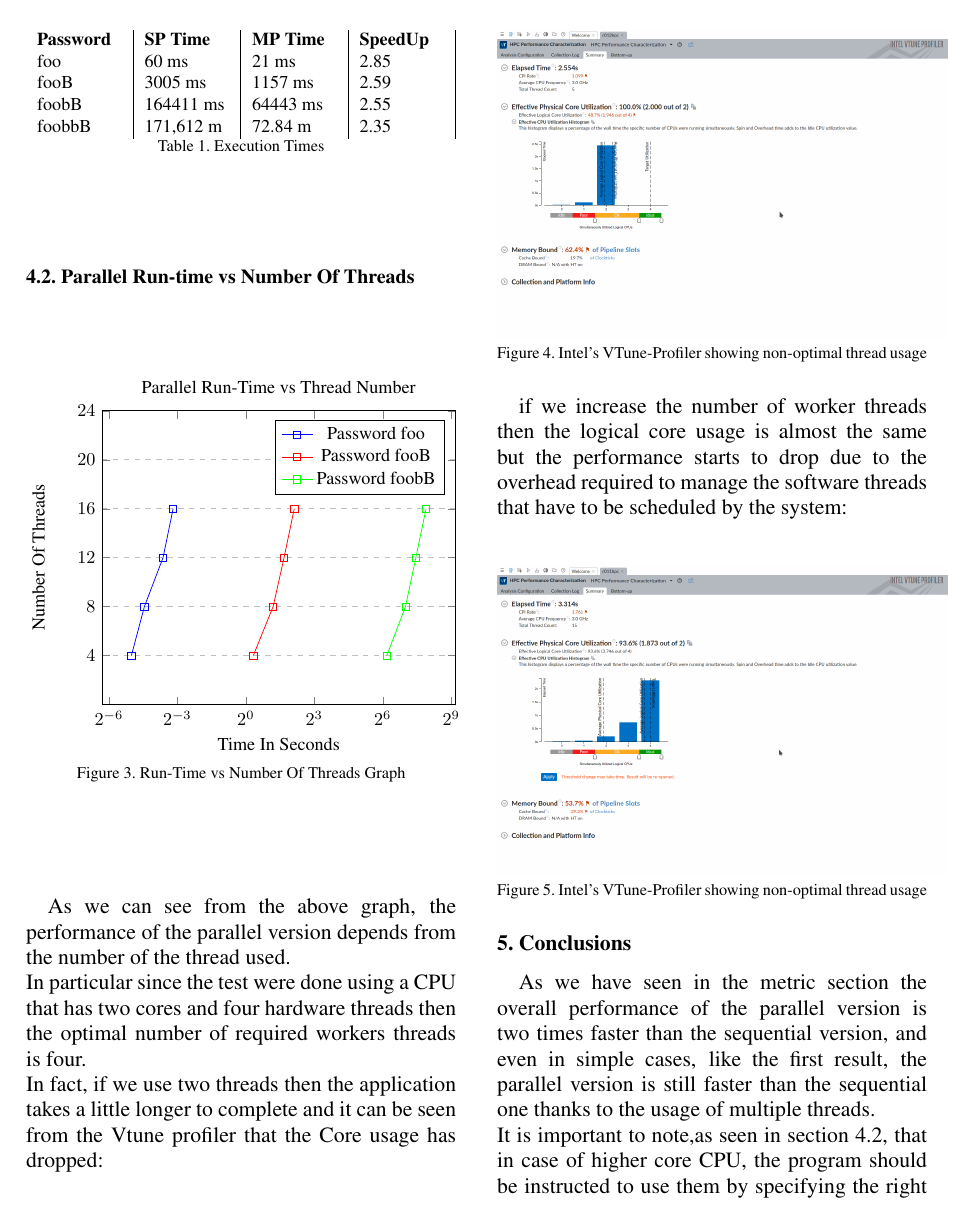
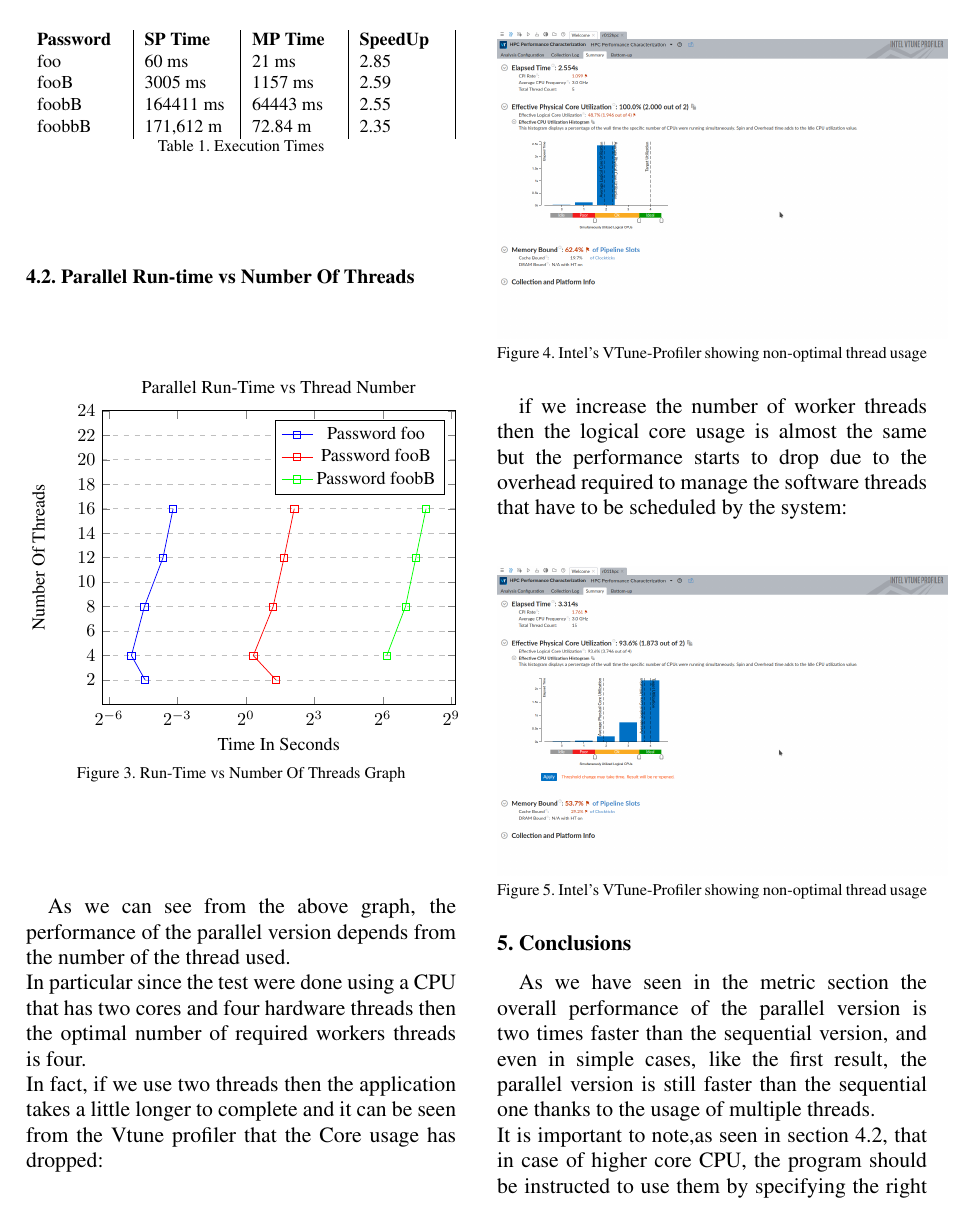
Before and after one commit to AdrianoDiDio/DESPasswordDecrypter, a LaTeX paper (doc/src/PasswordDecrypter.tex): page 9 of 10. Compiled offline with pdfLaTeX.

Commit message:
Updated graph inside documentation file.

```diff
--- a/doc/src/PasswordDecrypter.tex
+++ b/doc/src/PasswordDecrypter.tex
@@ -431,7 +431,7 @@ foobbB & 171,612 m & 72.84 m & 2.35 \\
     xlabel={Time In Seconds},
     ylabel={Number Of Threads},
     ymin=0, ymax=24,
-    ytick={4,8,...,24},
+    ytick={2,4,...,24},
     legend pos=north east,
     ymajorgrids=true,
     grid style=dashed,
@@ -442,7 +442,7 @@ foobbB & 171,612 m & 72.84 m & 2.35 \\
     	mark=square,
     ]
     coordinates {
-    	(3.1e-2,4)(4.6e-2,8)(8.1e-2,12)(1.1e-1,16)
+    	(4.7e-2,2)(3.1e-2,4)(4.6e-2,8)(8.1e-2,12)(1.1e-1,16)
     };
 \addlegendentry{Password foo}
 
@@ -451,7 +451,7 @@ foobbB & 171,612 m & 72.84 m & 2.35 \\
     	mark=square,
     ]
     coordinates {
-    	(1.257e0,4)(2.294e0,8)(3.198e0,12)(4.359e0,16)
+    	(2.512e0,2)(1.257e0,4)(2.294e0,8)(3.198e0,12)(4.359e0,16)
     };
 
 \addlegendentry{Password fooB}
```
Also changed, not shown: doc/src/PasswordDecrypter.tex (2 more changed lines), 1 other file.
